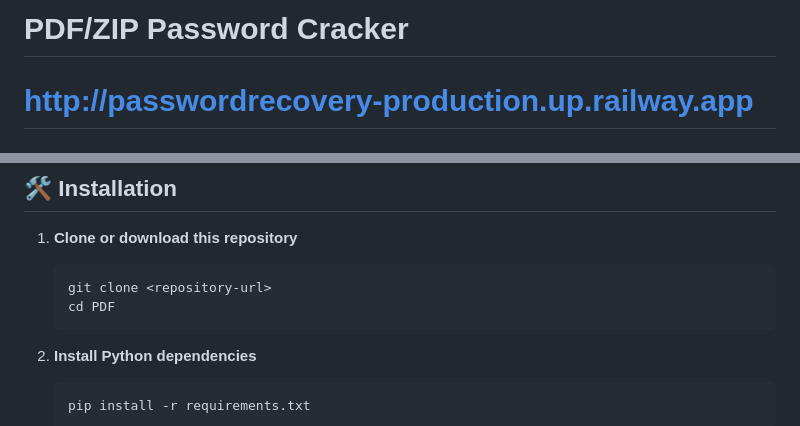
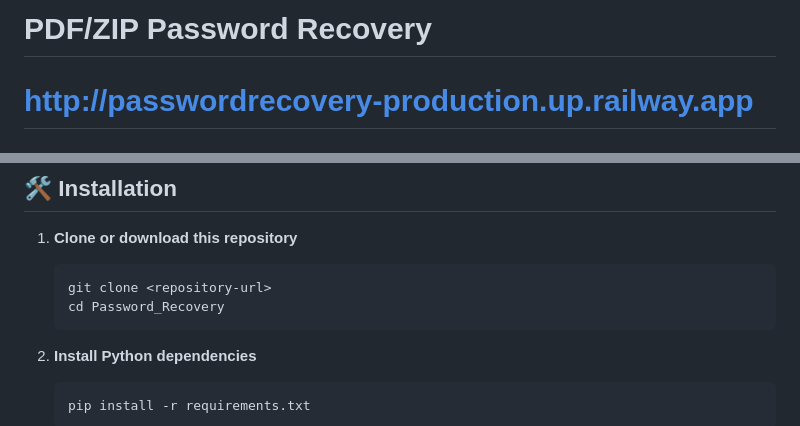
Before and after one commit to shubham4734singh/Password_Recovery, a Markdown page: README.md, 2 parts joined by grey strips. GitHub-like rendering.

````diff
--- a/README.md
+++ b/README.md
@@ -1,4 +1,4 @@
-# PDF/ZIP Password Cracker
+# PDF/ZIP Password Recovery
 # http://passwordrecovery-production.up.railway.app
 ## 🤝 Contributer https://github.com/Sachinpd-1703
 
@@ -35,7 +35,7 @@ This tool is intended for **legitimate use only**:
 1. **Clone or download this repository**
    ```bash
    git clone <repository-url>
-   cd PDF
+   cd Password_Recovery
    ```
 
 2. **Install Python dependencies**
````
